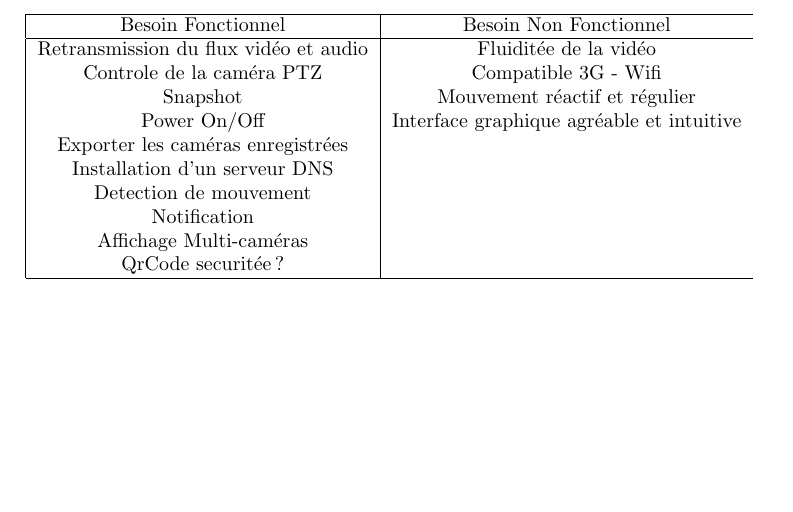
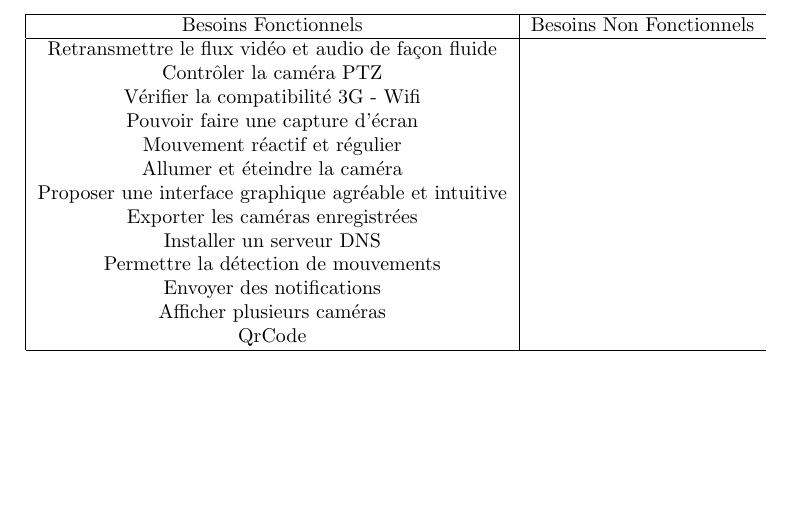
Before and after one commit to angelmorinigo/android-camera-axis, a LaTeX document (trunk/serealisation/Rapport/Besoins.tex): part of the page, cut at the place of the change. Compiled offline with pdfLaTeX.

Commit message:
Besoins, tag

```diff
--- a/trunk/serealisation/Rapport/Besoins.tex
+++ b/trunk/serealisation/Rapport/Besoins.tex
@@ -18,18 +18,21 @@
  \begin{center}
    \begin{tabular}{|c|c}
     \hline
-   Besoin Fonctionnel & Besoin Non Fonctionnel \\
+   Besoins Fonctionnels & Besoins Non Fonctionnels\\
     \hline
-    Retransmission du flux vidéo et audio & Fluiditée de la vidéo \\
-    Controle de la caméra PTZ & Compatible 3G - Wifi\\
-    Snapshot & Mouvement réactif et régulier\\
-    Power On/Off & Interface graphique agréable et intuitive\\
-    Exporter les caméras enregistrées & \\
-    Installation d'un serveur DNS & \\
-    Detection de mouvement & \\
-    Notification & \\
-    Affichage Multi-caméras & \\
-    QrCode securitée ? & \\
+    Retransmettre le flux vidéo et audio de façon fluide\\
+    Contrôler la caméra PTZ\\
+    Vérifier la compatibilité 3G - Wifi\\
+    Pouvoir faire une capture d'écran\\
+    Mouvement réactif et régulier\\
+    Allumer et éteindre la caméra\\
+    Proposer une interface graphique agréable et intuitive\\
+    Exporter les caméras enregistrées\\
+    Installer un serveur DNS\\
+    Permettre la détection de mouvements\\
+    Envoyer des notifications\\
+    Afficher plusieurs caméras\\
+    QrCode\\
     \hline
    \end{tabular}
   \end{center}
```
Also changed, not shown: 6 other files.
